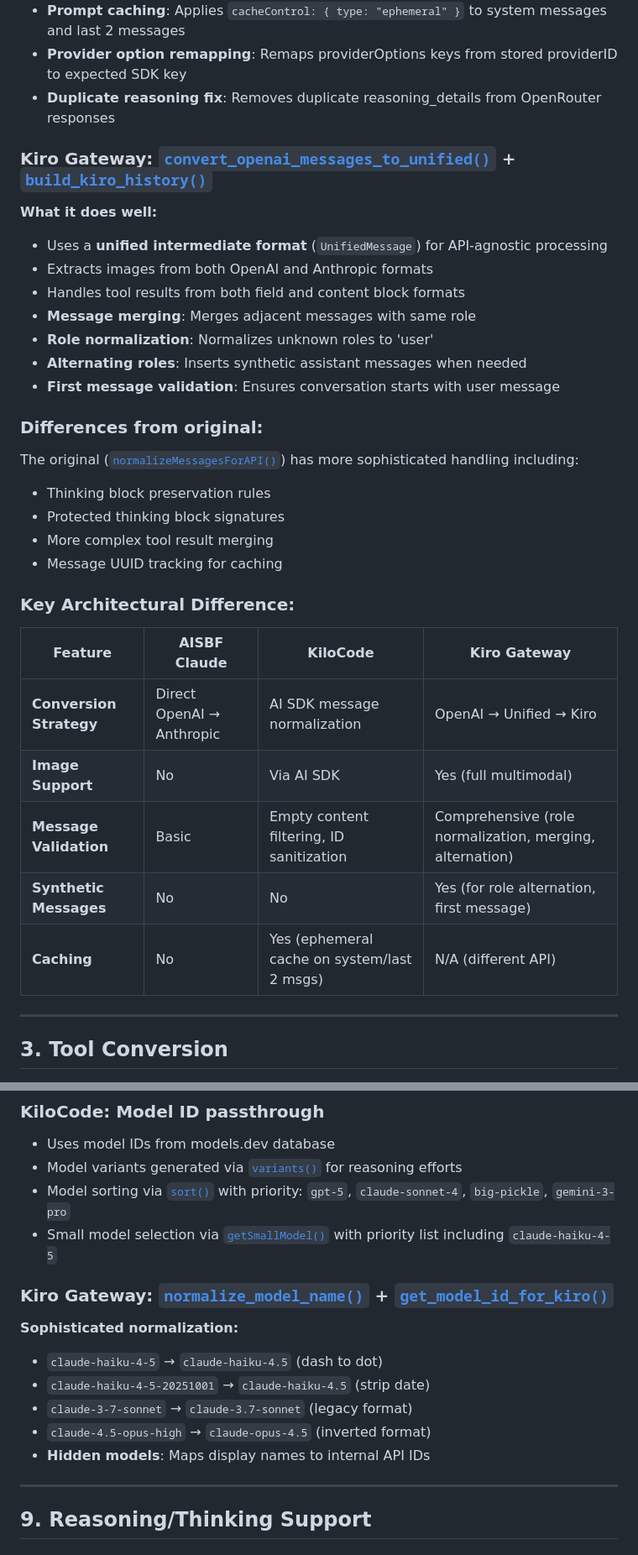
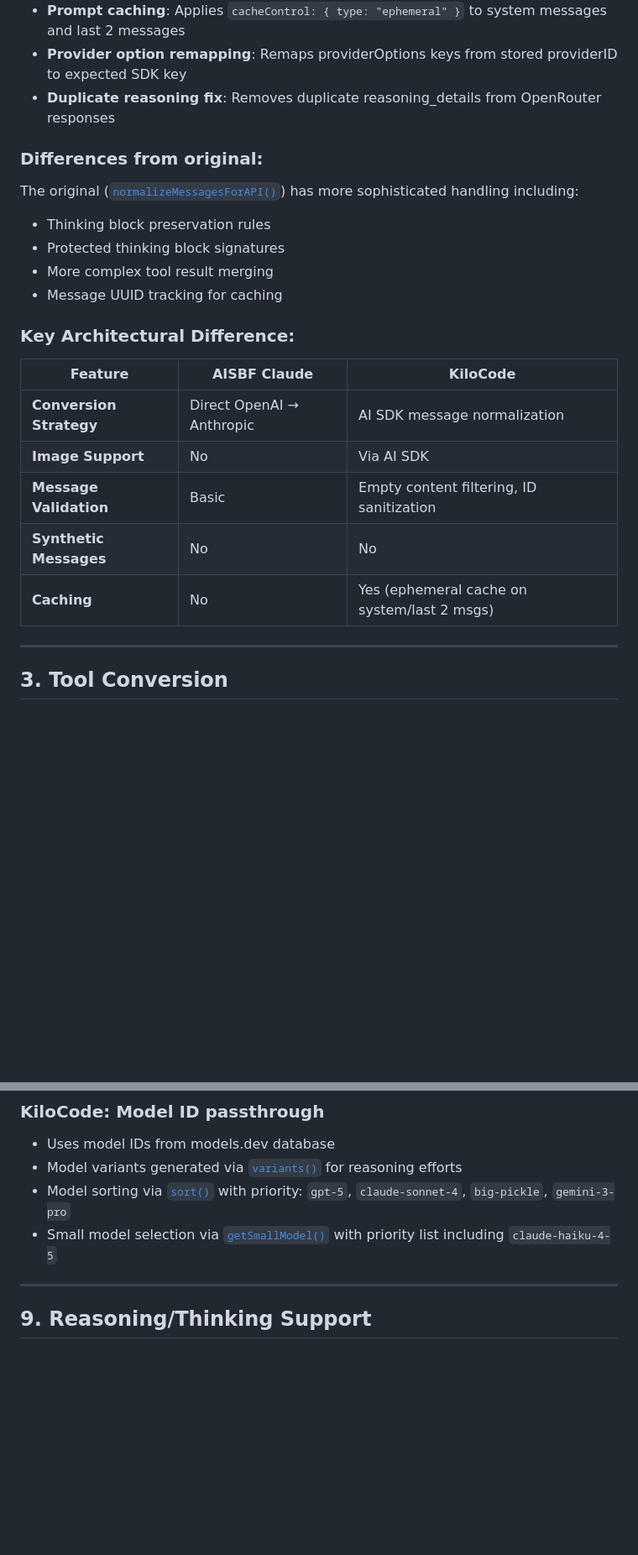
Before and after one commit to nextime/aisbf, a Markdown page: docs/claude_provider_comparison.md, 2 parts joined by grey strips. Shown at 84% size. Rendered like a GitHub page; blank space fills up the shorter version.

```diff
--- a/docs/claude_provider_comparison.md
+++ b/docs/claude_provider_comparison.md
@@ -62,17 +56,6 @@ This document compares four implementations:
 - **Provider option remapping**: Remaps providerOptions keys from stored providerID to expected SDK key
 - **Duplicate reasoning fix**: Removes duplicate reasoning_details from OpenRouter responses
 
-### Kiro Gateway: [`convert_openai_messages_to_unified()`](aisbf/kiro_converters_openai.py:249) + [`build_kiro_history()`](aisbf/kiro_converters.py:1256)
-
-**What it does well:**
-- Uses a **unified intermediate format** (`UnifiedMessage`) for API-agnostic processing
-- Extracts images from both OpenAI and Anthropic formats
-- Handles tool results from both field and content block formats
-- **Message merging**: Merges adjacent messages with same role
-- **Role normalization**: Normalizes unknown roles to 'user'
-- **Alternating roles**: Inserts synthetic assistant messages when needed
-- **First message validation**: Ensures conversation starts with user message
-
 ### Differences from original:
 The original ([`normalizeMessagesForAPI()`](vendors/claude/src/utils/messages.ts)) has more sophisticated handling including:
 - Thinking block preservation rules
@@ -81,13 +64,13 @@ The original ([`normalizeMessagesForAPI()`](vendors/claude/src/utils/messages.ts
 - Message UUID tracking for caching
 
 ### Key Architectural Difference:
-| Feature | AISBF Claude | KiloCode | Kiro Gateway |
-|---------|-------------|----------|--------------|
-| **Conversion Strategy** | Direct OpenAI → Anthropic | AI SDK message normalization | OpenAI → Unified → Kiro |
-| **Image Support** | No | Via AI SDK | Yes (full multimodal) |
-| **Message Validation** | Basic | Empty content filtering, ID sanitization | Comprehensive (role normalization, merging, alternation) |
-| **Synthetic Messages** | No | No | Yes (for role alternation, first message) |
-| **Caching** | No | Yes (ephemeral cache on system/last 2 msgs) | N/A (different API) |
+| Feature | AISBF Claude | KiloCode |
+|---------|-------------|----------|
+| **Conversion Strategy** | Direct OpenAI → Anthropic | AI SDK message normalization |
+| **Image Support** | No | Via AI SDK |
+| **Message Validation** | Basic | Empty content filtering, ID sanitization |
+| **Synthetic Messages** | No | No |
+| **Caching** | No | Yes (ephemeral cache on system/last 2 msgs) |
 
 ---
 
@@ -247,15 +195,6 @@ Kiro doesn't use tool_choice in the same way - tools are specified in `userInput
 - Model variants generated via [`variants()`](vendors/kilocode/packages/opencode/src/provider/transform.ts:381) for reasoning efforts
 - Model sorting via [`sort()`](vendors/kilocode/packages/opencode/src/provider/provider.ts:1348) with priority: `gpt-5`, `claude-sonnet-4`, `big-pickle`, `gemini-3-pro`
 - Small model selection via [`getSmallModel()`](vendors/kilocode/packages/opencode/src/provider/provider.ts:1277) with priority list including `claude-haiku-4-5`
-
-### Kiro Gateway: [`normalize_model_name()`](aisbf/kiro_converters_openai.py:52) + [`get_model_id_for_kiro()`](aisbf/kiro_converters_openai.py:130)
-
-**Sophisticated normalization:**
-- `claude-haiku-4-5` → `claude-haiku-4.5` (dash to dot)
-- `claude-haiku-4-5-20251001` → `claude-haiku-4.5` (strip date)
-- `claude-3-7-sonnet` → `claude-3.7-sonnet` (legacy format)
-- `claude-4.5-opus-high` → `claude-opus-4.5` (inverted format)
-- **Hidden models**: Maps display names to internal API IDs
 
 ---
 
```
Also changed, not shown: other parts of docs/claude_provider_comparison.md (+25 -98 lines).
